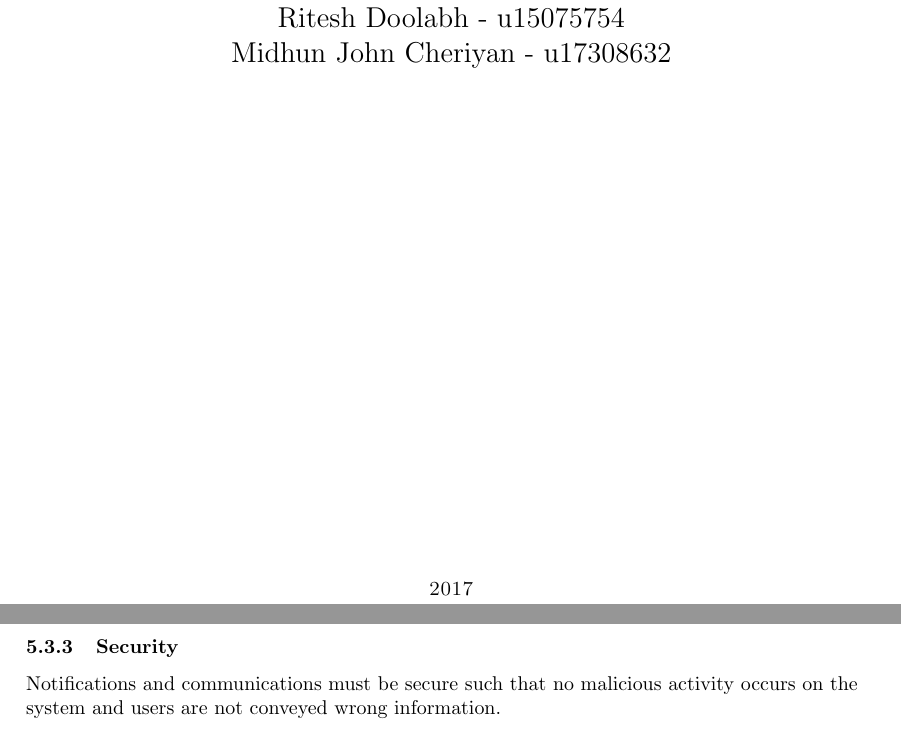
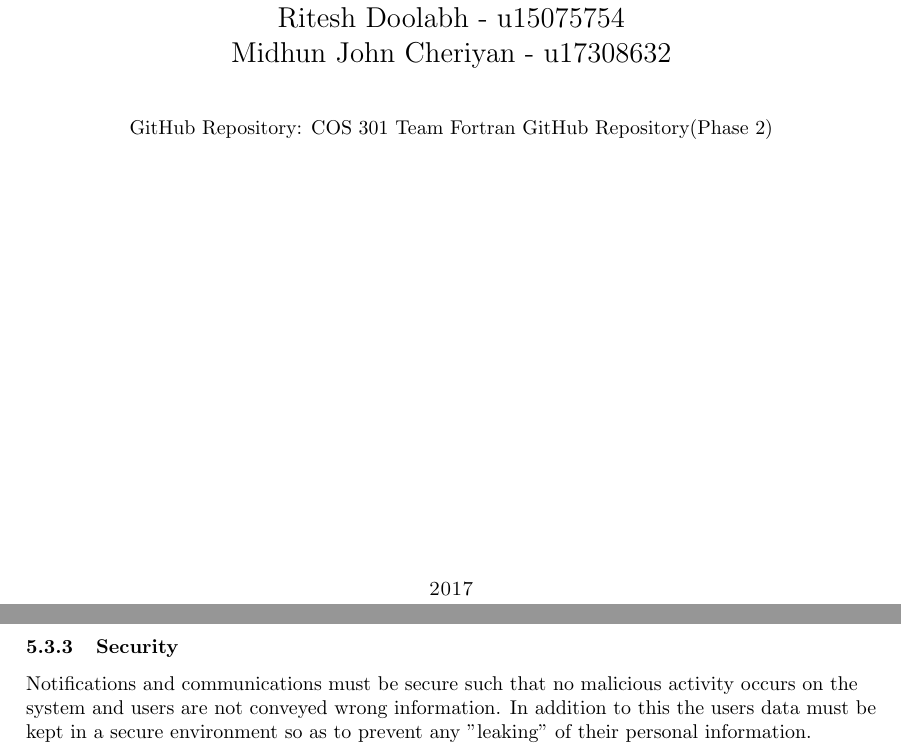
Before and after one commit to RitzDoolabh/COS301-Team_Fortran, a LaTeX paper (main.tex): two parts of pages 1 and 24 of 27, joined at a grey line, cut so that both start at the same text. Compiled offline with pdfLaTeX.

Commit message:
Added Github Repo Link

```diff
--- a/main.tex
+++ b/main.tex
@@ -2,6 +2,14 @@
 \usepackage[utf8]{inputenc}
 \usepackage{graphicx}
 \usepackage{geometry}
+\usepackage{hyperref}
+\hypersetup{
+    colorlinks,
+    citecolor=black,
+    filecolor=black,
+    linkcolor=black,
+    urlcolor=black
+}
 
  \geometry{
  a4paper,
@@ -40,8 +48,19 @@
 Compiled By \\[\baselineskip]
 {\Large Andries Jacobus du Plooy - u15226183 \\ Joseph Phutjane Letsoalo - u15043844 \\ Mathapelo Matabane - u12206522 \\ Munyaradzi Mpofu - u15071830\\ Ritesh Doolabh - u15075754 \\ Midhun John Cheriyan - u17308632\par}
 
+\bigskip
+\bigskip
+
+ 	GitHub Repository:
+ 	\href{https://github.com/RitzDoolabh/COS301-Team_Fortran}{COS 301 Team Fortran GitHub Repository(Phase 2)}
+
+
+
+
+
 
 \vfill
+
 
 {\scshape 2017} \\[0.3\baselineskip]
 {\large TEAM FORTRAN}\par
@@ -439,7 +458,7 @@ The user interface should have fast response times. The application should take
 
     	\subsubsection{Security}
     \begin{flushleft}
-    Notifications and communications must be secure such that no malicious activity occurs on the system and users are not conveyed wrong information.
+    Notifications and communications must be secure such that no malicious activity occurs on the system and users are not conveyed wrong information. In addition to this the users data must be kept in a secure environment so as to prevent any "leaking" of their personal information.
     \end{flushleft}
 
     	\subsubsection{Maintainability}
```
Also changed, not shown: main.pdf.
